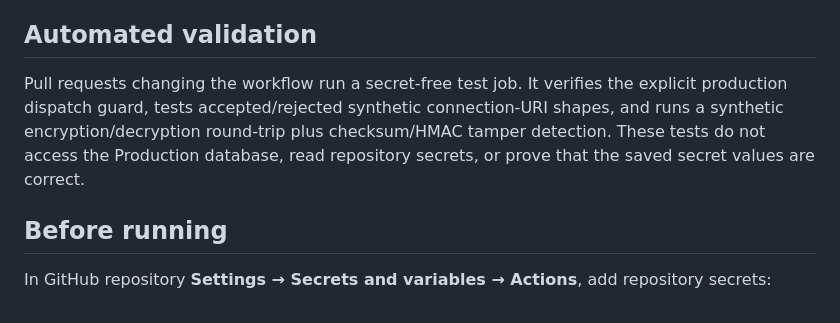
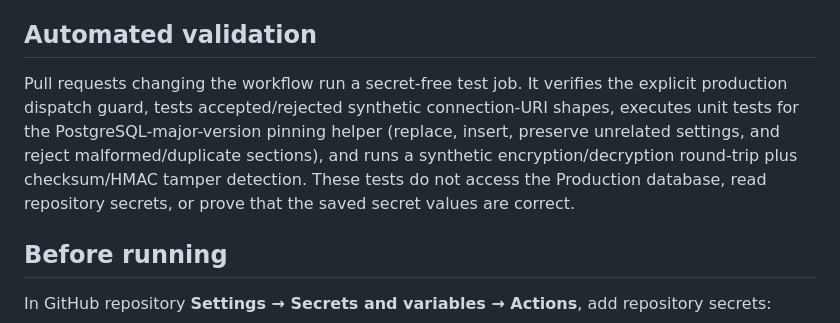
Before and after one commit to sherbinin9558-lang/Arsenal-sport, a Markdown page: docs/release/SUPABASE_BACKUP_RESTORE_REHEARSAL.md, the part around the change. Rendered like a GitHub page.

Commit message:
docs: describe PostgreSQL restore config unit tests

```diff
--- a/docs/release/SUPABASE_BACKUP_RESTORE_REHEARSAL.md
+++ b/docs/release/SUPABASE_BACKUP_RESTORE_REHEARSAL.md
@@ -4,7 +4,7 @@ This workflow is a preparation tool. It does not apply migrations to Production,
 
 ## Automated validation
 
-Pull requests changing the workflow run a secret-free test job. It verifies the explicit production dispatch guard, tests accepted/rejected synthetic connection-URI shapes, and runs a synthetic encryption/decryption round-trip plus checksum/HMAC tamper detection. These tests do not access the Production database, read repository secrets, or prove that the saved secret values are correct.
+Pull requests changing the workflow run a secret-free test job. It verifies the explicit production dispatch guard, tests accepted/rejected synthetic connection-URI shapes, executes unit tests for the PostgreSQL-major-version pinning helper (replace, insert, preserve unrelated settings, and reject malformed/duplicate sections), and runs a synthetic encryption/decryption round-trip plus checksum/HMAC tamper detection. These tests do not access the Production database, read repository secrets, or prove that the saved secret values are correct.
 
 ## Before running
 
```
